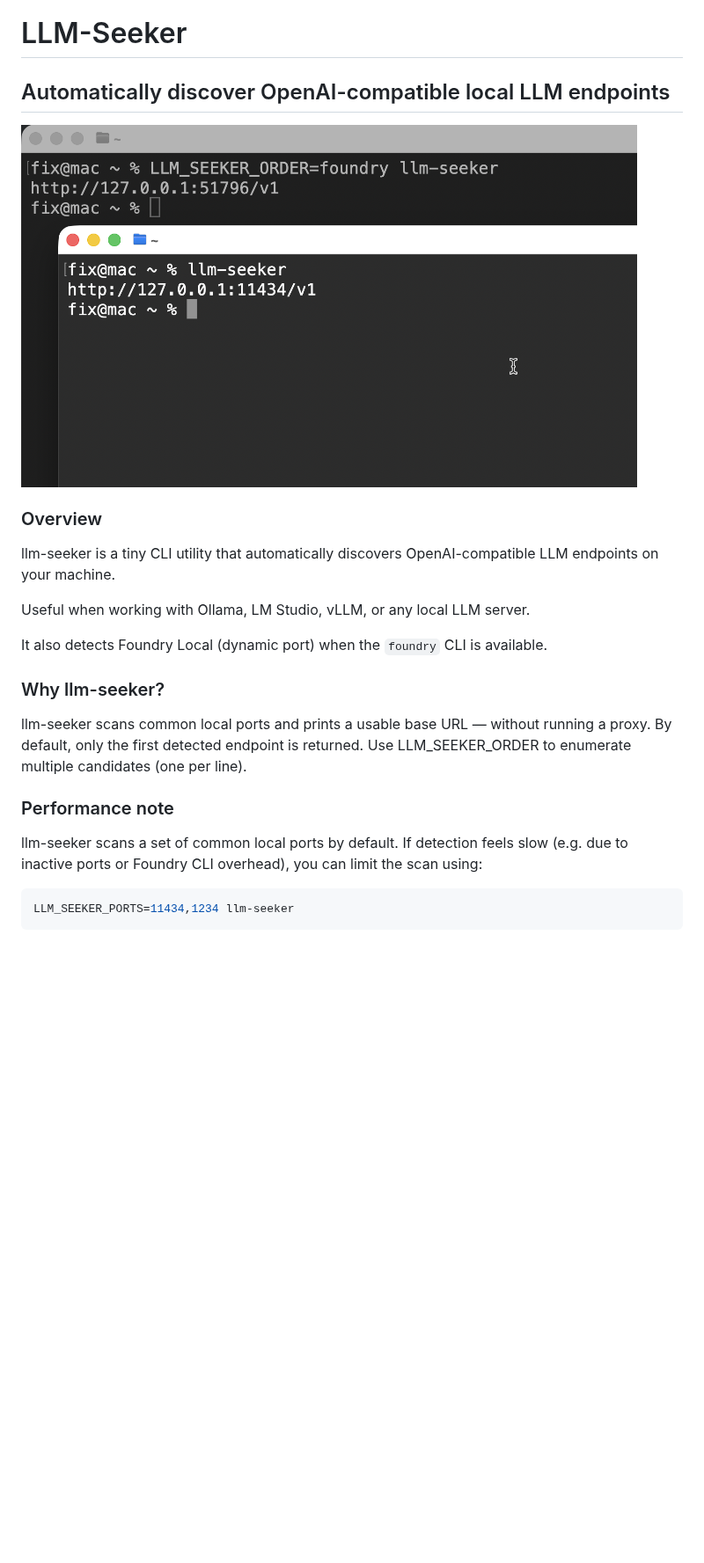
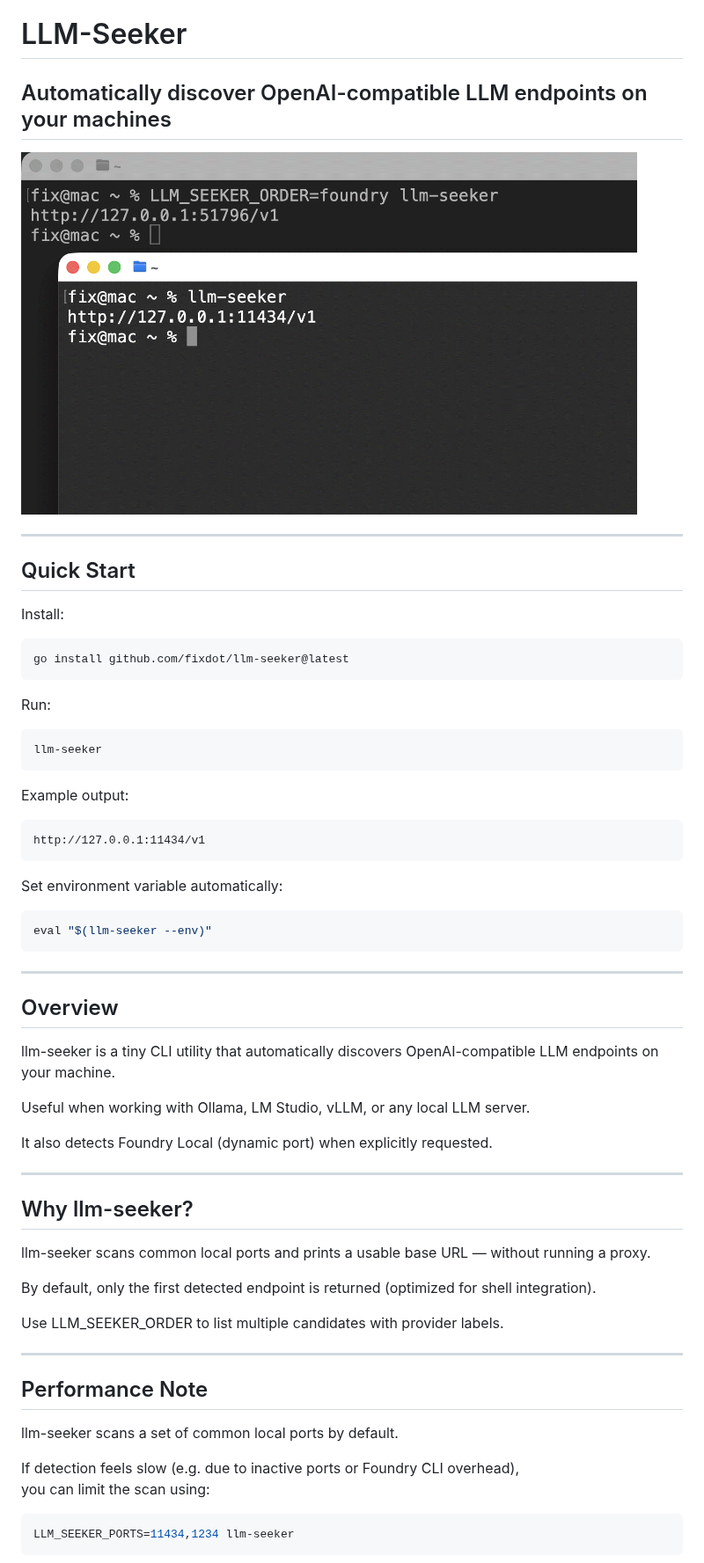
Before and after one commit to fixdot/llm-seeker, a Markdown page: README.md, the part around one of its changes. Shown at 88% size. Rendered like a GitHub page; pictures changed too: images/llm-seeker.png; blank space fills up the shorter version.

````diff
--- a/README.md
+++ b/README.md
@@ -1,23 +1,63 @@
 # LLM-Seeker
 
-## Automatically discover OpenAI-compatible local LLM endpoints
+## Automatically discover OpenAI-compatible LLM endpoints on your machines
 
 <img src="images/llm-seeker.png" alt="llm-seeker" width="700">
 
-### Overview
+---
+
+## Quick Start
+
+Install:
+
+```bash
+go install github.com/fixdot/llm-seeker@latest
+```
+
+Run:
+
+```bash
+llm-seeker
+```
+
+Example output:
+
+```text
+http://127.0.0.1:11434/v1
+```
+
+Set environment variable automatically:
+
+```bash
+eval "$(llm-seeker --env)"
+```
+
+---
+
+## Overview
+
 llm-seeker is a tiny CLI utility that automatically discovers OpenAI-compatible LLM endpoints on your machine.
 
 Useful when working with Ollama, LM Studio, vLLM, or any local LLM server.
 
-It also detects Foundry Local (dynamic port) when the `foundry` CLI is available.
+It also detects Foundry Local (dynamic port) when explicitly requested.
 
-### Why llm-seeker?
+---
+
+## Why llm-seeker?
+
 llm-seeker scans common local ports and prints a usable base URL — without running a proxy.
-By default, only the first detected endpoint is returned.
-Use LLM_SEEKER_ORDER to enumerate multiple candidates (one per line).
 
-### Performance note
+By default, only the first detected endpoint is returned (optimized for shell integration).
+
+Use LLM_SEEKER_ORDER to list multiple candidates with provider labels.
+
+---
+
+## Performance Note
+
 llm-seeker scans a set of common local ports by default.
+
 If detection feels slow (e.g. due to inactive ports or Foundry CLI overhead),
 you can limit the scan using:
 
````
Also changed, not shown: other parts of README.md (+138 -49 lines), CHANGELOG.md (+25 -0 lines), docs/development.md (+51 -0 lines), 1 other file.
